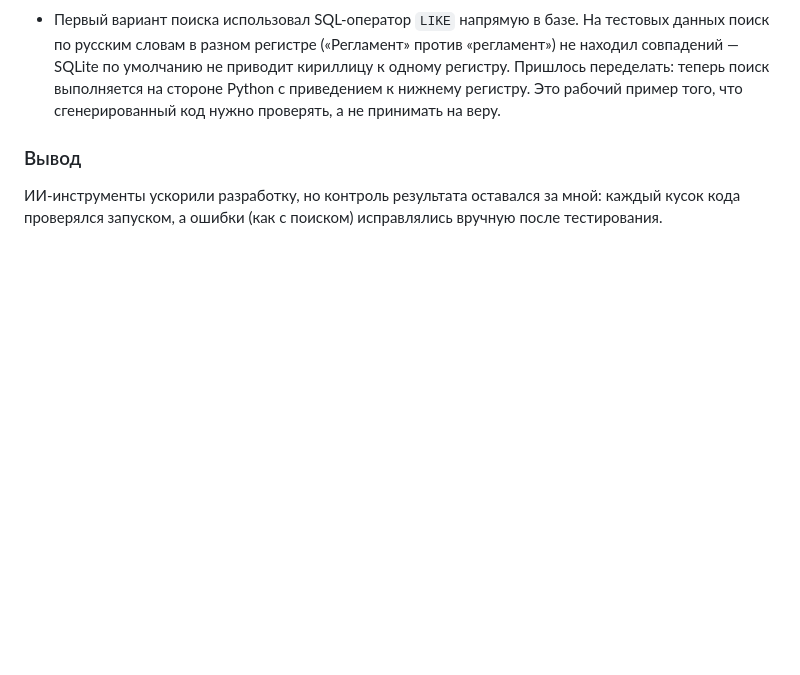
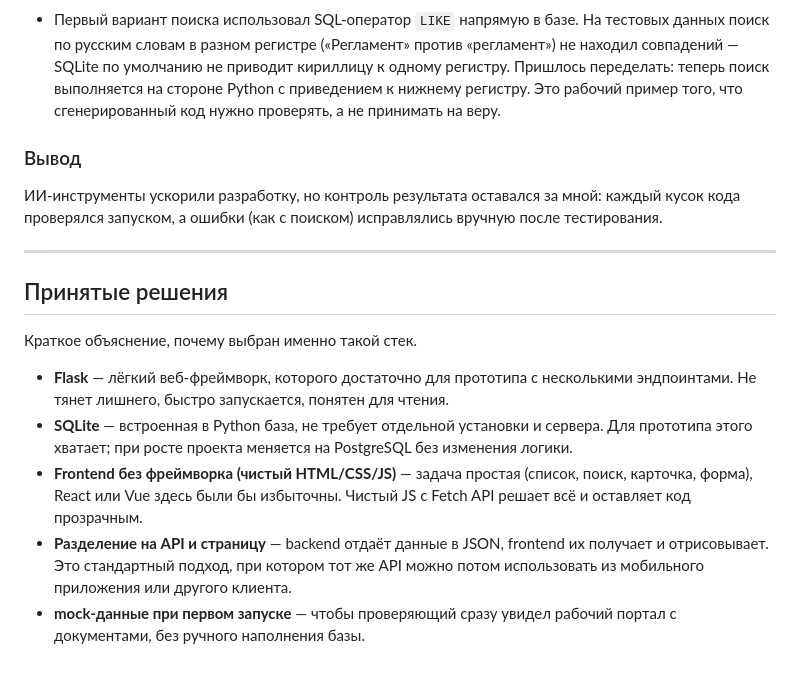
Before and after one commit to dmitriitishakov-ui/platformix-portal, a Markdown page: README.md, the part around the change. GitHub-like rendering; blank space fills up the shorter version.

```diff
--- a/README.md
+++ b/README.md
@@ -91,3 +91,15 @@ docker compose up
 ### Вывод
 
 ИИ-инструменты ускорили разработку, но контроль результата оставался за мной: каждый кусок кода проверялся запуском, а ошибки (как с поиском) исправлялись вручную после тестирования.
+
+---
+
+## Принятые решения
+
+Краткое объяснение, почему выбран именно такой стек.
+
+- **Flask** — лёгкий веб-фреймворк, которого достаточно для прототипа с несколькими эндпоинтами. Не тянет лишнего, быстро запускается, понятен для чтения.
+- **SQLite** — встроенная в Python база, не требует отдельной установки и сервера. Для прототипа этого хватает; при росте проекта меняется на PostgreSQL без изменения логики.
+- **Frontend без фреймворка (чистый HTML/CSS/JS)** — задача простая (список, поиск, карточка, форма), React или Vue здесь были бы избыточны. Чистый JS с Fetch API решает всё и оставляет код прозрачным.
+- **Разделение на API и страницу** — backend отдаёт данные в JSON, frontend их получает и отрисовывает. Это стандартный подход, при котором тот же API можно потом использовать из мобильного приложения или другого клиента.
+- **mock-данные при первом запуске** — чтобы проверяющий сразу увидел рабочий портал с документами, без ручного наполнения базы.
```
Also changed, not shown: Часть2_Анализ.md (added, +91 -0 lines).
